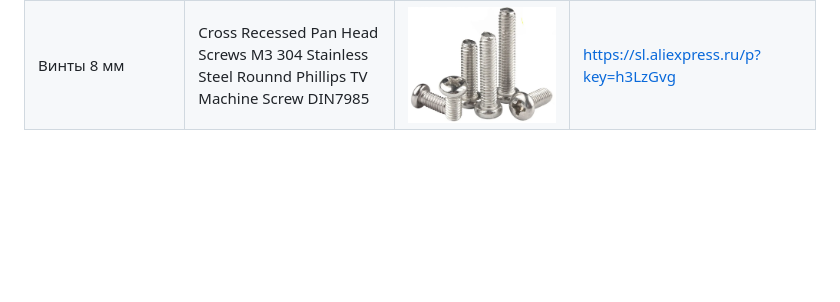
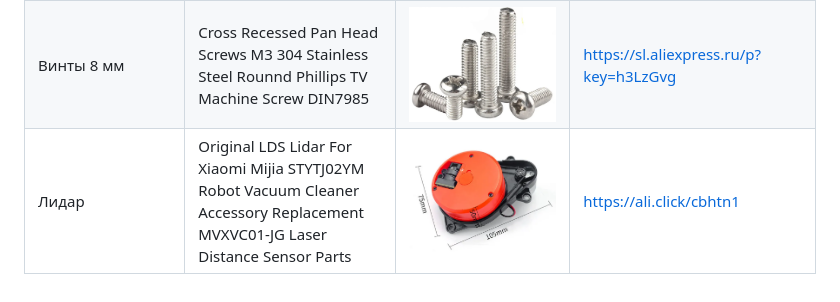
Before and after one commit to makarov-na/turtle-bot, a Markdown page: docs/Список компонентов/Список компонентов.md, the part around one of its changes. Drawn GitHub-style; pictures changed too: docs/Список компонентов/components/lidar.png (added); blank space fills up the shorter version.

Commit message:
Добавлен лидар

```diff
--- a/docs/Список компонентов/Список компонентов.md
+++ b/docs/Список компонентов/Список компонентов.md
@@ -12,3 +12,4 @@
 | Стойки 35 мм          | Solid Brass Copper M3 Hex Standoff Hexagon Pillar F-F Female-Female Spacer for PCB Board Motherboard                            | ![standoff_f_f.png](components/standoff_f_f.png) | https://sl.aliexpress.ru/p?key=FALzGcQ                                        |
 | Стойки 20 мм          | Solid Brass Copper M3 Hex Standoff Hexagon Pillar M-F Male-Female Spacer for PCB Board Motherboard                              | ![standoff_f_m.png](components/standoff_f_m.png) | https://sl.aliexpress.ru/p?key=SbLzGcZ                                        |
 | Винты 8 мм            | Cross Recessed Pan Head Screws M3 304 Stainless Steel Rounnd Phillips TV Machine Screw DIN7985                                  | ![screw.png](components/screw.png)               | https://sl.aliexpress.ru/p?key=h3LzGvg                                        |
+| Лидар                 | Original LDS Lidar For Xiaomi Mijia STYTJ02YM Robot Vacuum Cleaner Accessory Replacement MVXVC01-JG Laser Distance Sensor Parts | ![lidar.png](components/lidar.png)               | https://ali.click/cbhtn1                                                      |
```
Also changed, not shown: other parts of docs/Список компонентов/Список компонентов.md (+2 -2 lines), docs/Общий план.md (+2 -2 lines), 1 other file.
